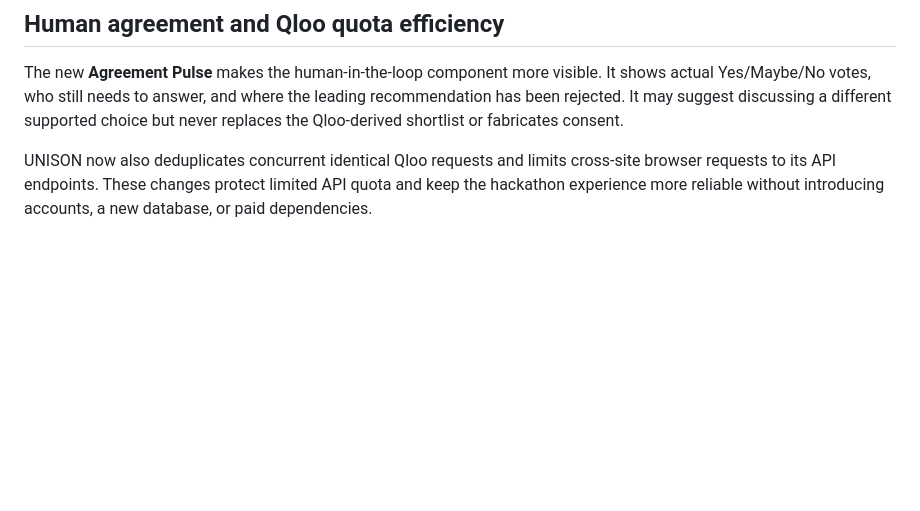
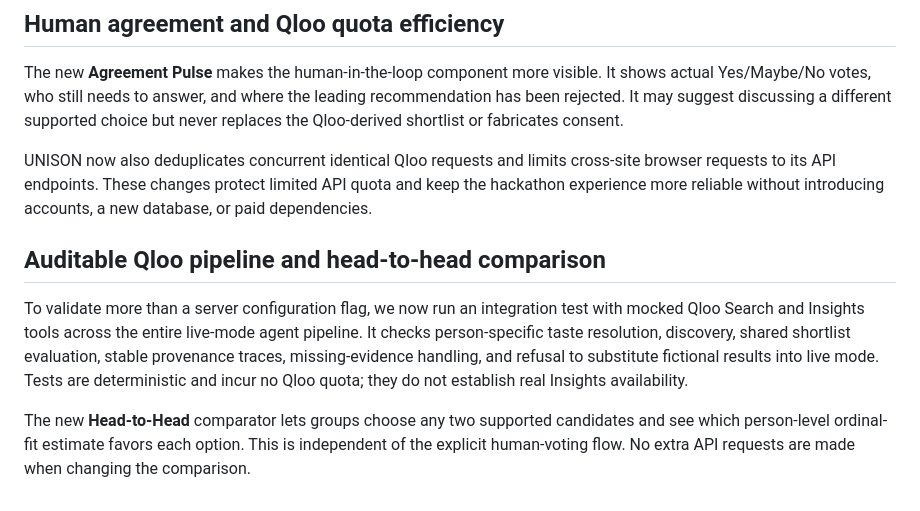
Before and after one commit to betterlifestyle04-commits/unison-qloo-agent, a Markdown page: DEVPOST_SUBMISSION.md, the part around the change. Drawn GitHub-style; blank space fills up the shorter version.

Commit message:
Document simulated live-Qloo integration testing and Head-to-Head feature

```diff
--- a/DEVPOST_SUBMISSION.md
+++ b/DEVPOST_SUBMISSION.md
@@ -110,3 +110,9 @@ A dedicated privacy page explains what enters our backend, which cultural signal
 The new **Agreement Pulse** makes the human-in-the-loop component more visible. It shows actual Yes/Maybe/No votes, who still needs to answer, and where the leading recommendation has been rejected. It may suggest discussing a different supported choice but never replaces the Qloo-derived shortlist or fabricates consent.
 
 UNISON now also deduplicates concurrent identical Qloo requests and limits cross-site browser requests to its API endpoints. These changes protect limited API quota and keep the hackathon experience more reliable without introducing accounts, a new database, or paid dependencies.
+
+## Auditable Qloo pipeline and head-to-head comparison
+
+To validate more than a server configuration flag, we now run an integration test with mocked Qloo Search and Insights tools across the entire live-mode agent pipeline. It checks person-specific taste resolution, discovery, shared shortlist evaluation, stable provenance traces, missing-evidence handling, and refusal to substitute fictional results into live mode. Tests are deterministic and incur no Qloo quota; they do not establish real Insights availability.
+
+The new **Head-to-Head** comparator lets groups choose any two supported candidates and see which person-level ordinal-fit estimate favors each option. This is independent of the explicit human-voting flow. No extra API requests are made when changing the comparison.
```
